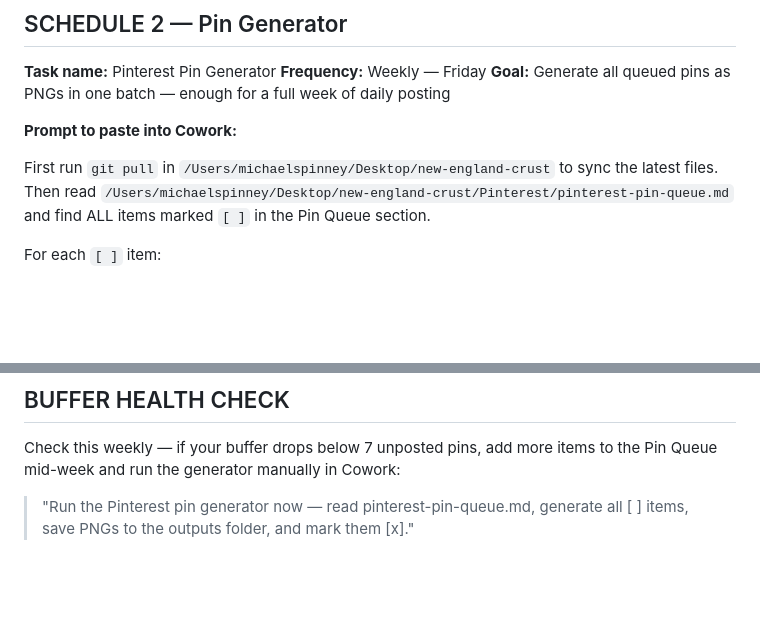
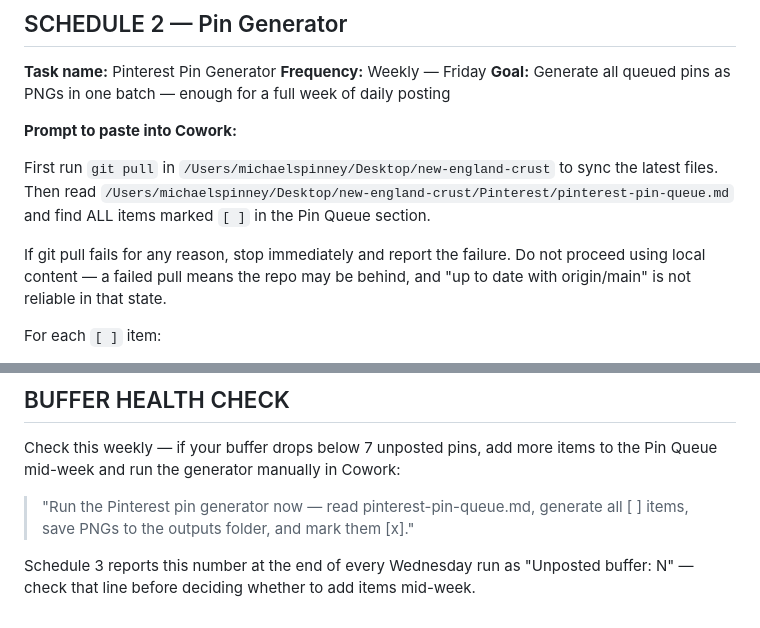
Before and after one commit to mjspinney-star/new-england-crust, a Markdown page: Pinterest/COWORK-PINTEREST-SCHEDULES.md, 2 parts joined by grey strips. Drawn GitHub-style; blank space fills up the shorter version.

```diff
--- a/Pinterest/COWORK-PINTEREST-SCHEDULES.md
+++ b/Pinterest/COWORK-PINTEREST-SCHEDULES.md
@@ -65,6 +73,10 @@ sync the latest files. Then read
 `/Users/michaelspinney/Desktop/new-england-crust/Pinterest/pinterest-pin-queue.md`
 and find ALL items marked `[ ]` in the Pin Queue section.
 
+If git pull fails for any reason, stop immediately and report the failure. Do
+not proceed using local content — a failed pull means the repo may be behind,
+and "up to date with origin/main" is not reliable in that state.
+
 For each `[ ]` item:
 1. Add an entry to the PINS list in
    `/Users/michaelspinney/Desktop/new-england-crust/Pinterest/pinterest-pin-generator.py`
@@ -135,3 +201,7 @@ items to the Pin Queue mid-week and run the generator manually in Cowork:
 
 > "Run the Pinterest pin generator now — read pinterest-pin-queue.md, generate
 > all [ ] items, save PNGs to the outputs folder, and mark them [x]."
+
+Schedule 3 reports this number at the end of every Wednesday run as
+"Unposted buffer: N" — check that line before deciding whether to add
+items mid-week.
```
Also changed, not shown: other parts of Pinterest/COWORK-PINTEREST-SCHEDULES.md (+70 -8 lines).
